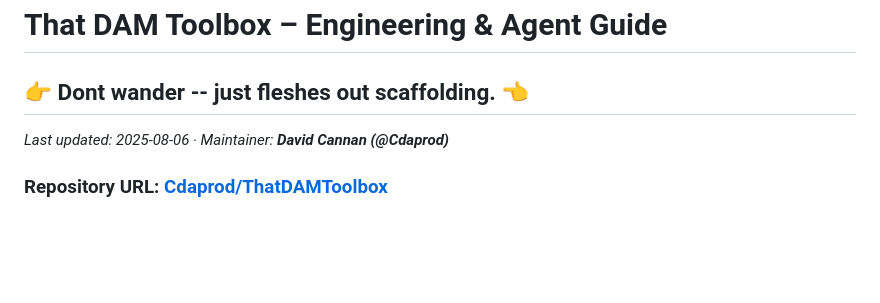
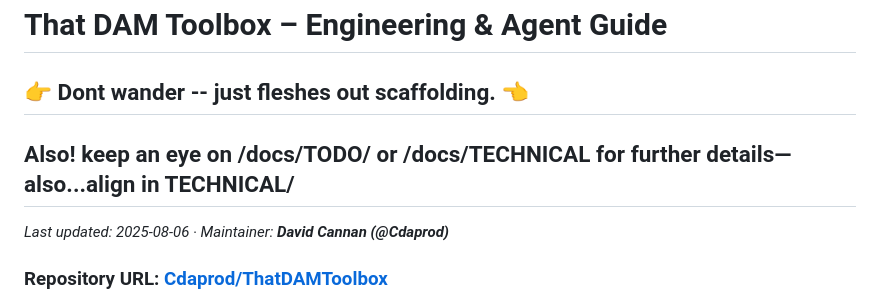
Before and after one commit to Cdaprod/ThatDAMToolbox, a Markdown page: docs/TECHNICAL/AGENTS.md, the part around the change. GitHub-like rendering; blank space fills up the shorter version.

Commit message:
Add note about checking TODO and TECHNICAL directories

```diff
--- a/docs/TECHNICAL/AGENTS.md
+++ b/docs/TECHNICAL/AGENTS.md
@@ -1,6 +1,7 @@
 # **That DAM Toolbox – Engineering & Agent Guide**
 
 ## 👉 Dont wander -- just fleshes out scaffolding. 👈
+## Also! keep an eye on /docs/TODO/ or /docs/TECHNICAL for further details—also...align in TECHNICAL/
 
 *Last updated: 2025-08-06 · Maintainer: **David Cannan (@Cdaprod)***
 
```
